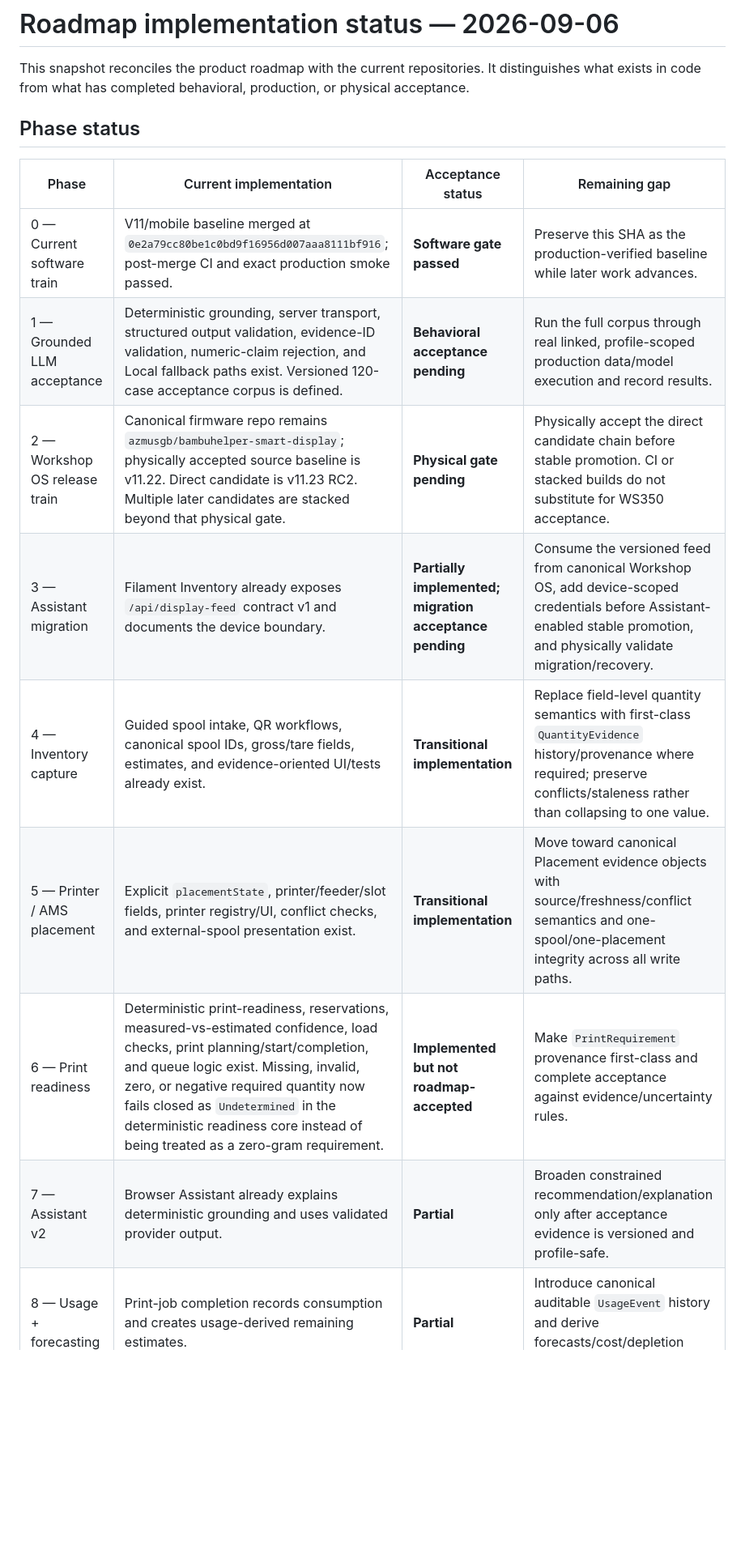
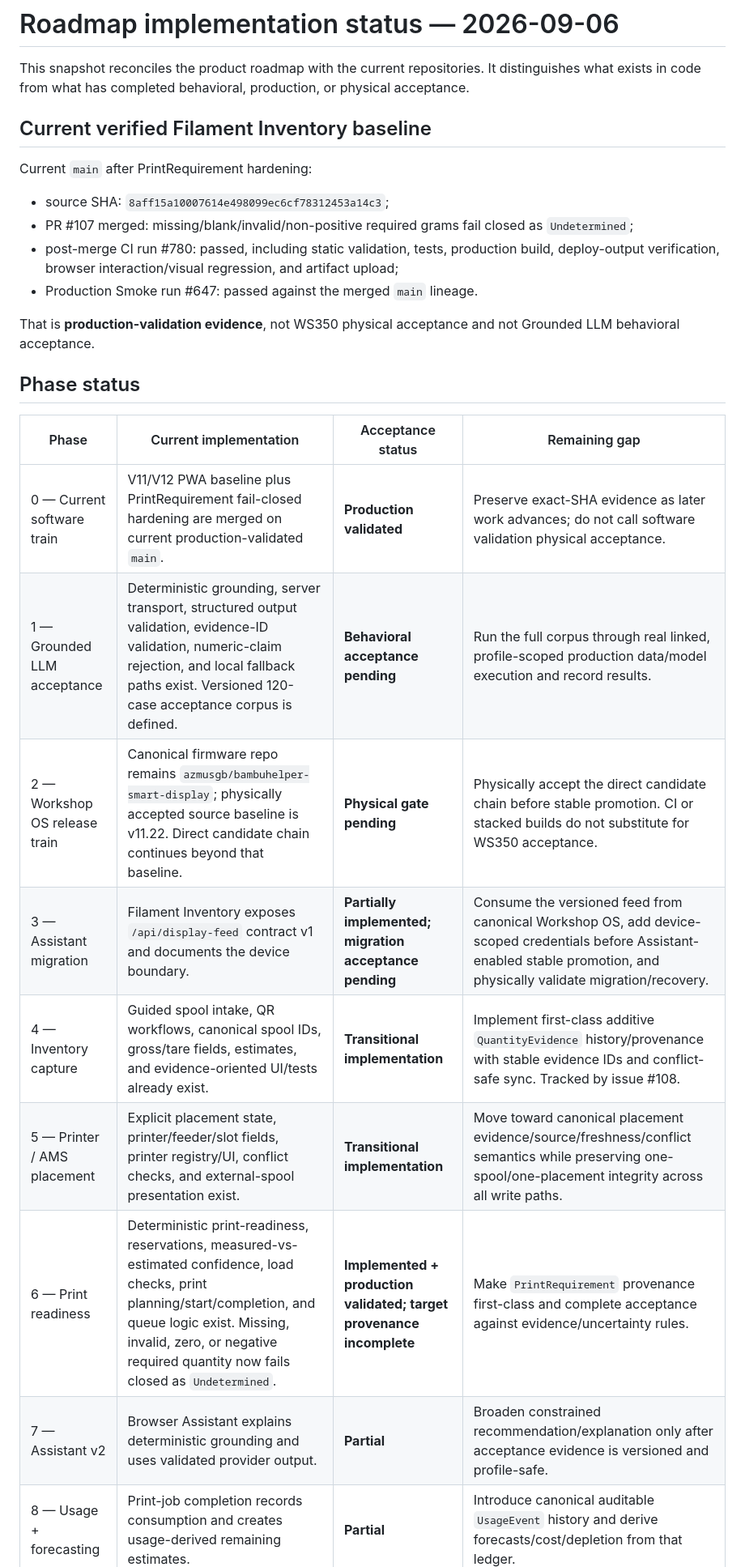
Before and after one commit to azmusgb/filamentinventory, a Markdown page: docs/ROADMAP_STATUS_2026-09-06.md, the part around one of its changes. Shown at 81% size. GitHub-like rendering; blank space fills up the shorter version.

```diff
--- a/docs/ROADMAP_STATUS_2026-09-06.md
+++ b/docs/ROADMAP_STATUS_2026-09-06.md
@@ -1,19 +1,30 @@
 # Roadmap implementation status — 2026-09-06
 
 This snapshot reconciles the product roadmap with the current repositories. It distinguishes what exists in code from what has completed behavioral, production, or physical acceptance.
+
+## Current verified Filament Inventory baseline
+
+Current `main` after PrintRequirement hardening:
+
+- source SHA: `8aff15a10007614e498099ec6cf78312453a14c3`;
+- PR #107 merged: missing/blank/invalid/non-positive required grams fail closed as `Undetermined`;
+- post-merge CI run #780: passed, including static validation, tests, production build, deploy-output verification, browser interaction/visual regression, and artifact upload;
+- Production Smoke run #647: passed against the merged `main` lineage.
+
+That is **production-validation evidence**, not WS350 physical acceptance and not Grounded LLM behavioral acceptance.
 
 ## Phase status
 
 | Phase | Current implementation | Acceptance status | Remaining gap |
 | --- | --- | --- | --- |
-| 0 — Current software train | V11/mobile baseline merged at `0e2a79cc80be1c0bd9f16956d007aaa8111bf916`; post-merge CI and exact production smoke passed. | **Software gate passed** | Preserve this SHA as the production-verified baseline while later work advances. |
-| 1 — Grounded LLM acceptance | Deterministic grounding, server transport, structured output validation, evidence-ID validation, numeric-claim rejection, and Local fallback paths exist. Versioned 120-case acceptance corpus is defined. | **Behavioral acceptance pending** | Run the full corpus through real linked, profile-scoped production data/model execution and record results. |
-| 2 — Workshop OS release train | Canonical firmware repo remains `azmusgb/bambuhelper-smart-display`; physically accepted source baseline is v11.22. Direct candidate is v11.23 RC2. Multiple later candidates are stacked beyond that physical gate. | **Physical gate pending** | Physically accept the direct candidate chain before stable promotion. CI or stacked builds do not substitute for WS350 acceptance. |
-| 3 — Assistant migration | Filament Inventory already exposes `/api/display-feed` contract v1 and documents the device boundary. | **Partially implemented; migration acceptance pending** | Consume the versioned feed from canonical Workshop OS, add device-scoped credentials before Assistant-enabled stable promotion, and physically validate migration/recovery. |
-| 4 — Inventory capture | Guided spool intake, QR workflows, canonical spool IDs, gross/tare fields, estimates, and evidence-oriented UI/tests already exist. | **Transitional implementation** | Replace field-level quantity semantics with first-class `QuantityEvidence` history/provenance where required; preserve conflicts/staleness rather than collapsing to one value. |
-| 5 — Printer / AMS placement | Explicit `placementState`, printer/feeder/slot fields, printer registry/UI, conflict checks, and external-spool presentation exist. | **Transitional implementation** | Move toward canonical Placement evidence objects with source/freshness/conflict semantics and one-spool/one-placement integrity across all write paths. |
-| 6 — Print readiness | Deterministic print-readiness, reservations, measured-vs-estimated confidence, load checks, print planning/start/completion, and queue logic exist. Missing, invalid, zero, or negative required quantity now fails closed as `Undetermined` in the deterministic readiness core instead of being treated as a zero-gram requirement. | **Implemented but not roadmap-accepted** | Make `PrintRequirement` provenance first-class and complete acceptance against evidence/uncertainty rules. |
-| 7 — Assistant v2 | Browser Assistant already explains deterministic grounding and uses validated provider output. | **Partial** | Broaden constrained recommendation/explanation only after acceptance evidence is versioned and profile-safe. |
+| 0 — Current software train | V11/V12 PWA baseline plus PrintRequirement fail-closed hardening are merged on current production-validated `main`. | **Production validated** | Preserve exact-SHA evidence as later work advances; do not call software validation physical acceptance. |
+| 1 — Grounded LLM acceptance | Deterministic grounding, server transport, structured output validation, evidence-ID validation, numeric-claim rejection, and local fallback paths exist. Versioned 120-case acceptance corpus is defined. | **Behavioral acceptance pending** | Run the full corpus through real linked, profile-scoped production data/model execution and record results. |
+| 2 — Workshop OS release train | Canonical firmware repo remains `azmusgb/bambuhelper-smart-display`; physically accepted source baseline is v11.22. Direct candidate chain continues beyond that baseline. | **Physical gate pending** | Physically accept the direct candidate chain before stable promotion. CI or stacked builds do not substitute for WS350 acceptance. |
+| 3 — Assistant migration | Filament Inventory exposes `/api/display-feed` contract v1 and documents the device boundary. | **Partially implemented; migration acceptance pending** | Consume the versioned feed from canonical Workshop OS, add device-scoped credentials before Assistant-enabled stable promotion, and physically validate migration/recovery. |
+| 4 — Inventory capture | Guided spool intake, QR workflows, canonical spool IDs, gross/tare fields, estimates, and evidence-oriented UI/tests already exist. | **Transitional implementation** | Implement first-class additive `QuantityEvidence` history/provenance with stable evidence IDs and conflict-safe sync. Tracked by issue #108. |
+| 5 — Printer / AMS placement | Explicit placement state, printer/feeder/slot fields, printer registry/UI, conflict checks, and external-spool presentation exist. | **Transitional implementation** | Move toward canonical placement evidence/source/freshness/conflict semantics while preserving one-spool/one-placement integrity across all write paths. |
+| 6 — Print readiness | Deterministic print-readiness, reservations, measured-vs-estimated confidence, load checks, print planning/start/completion, and queue logic exist. Missing, invalid, zero, or negative required quantity now fails closed as `Undetermined`. | **Implemented + production validated; target provenance incomplete** | Make `PrintRequirement` provenance first-class and complete acceptance against evidence/uncertainty rules. |
+| 7 — Assistant v2 | Browser Assistant explains deterministic grounding and uses validated provider output. | **Partial** | Broaden constrained recommendation/explanation only after acceptance evidence is versioned and profile-safe. |
 | 8 — Usage + forecasting | Print-job completion records consumption and creates usage-derived remaining estimates. | **Partial** | Introduce canonical auditable `UsageEvent` history and derive forecasts/cost/depletion from that ledger. |
 | 9 — Household model | Bill/Aimee profile isolation and preferences exist. | **Transitional** | Evolve to `Household -> Member -> Private/Shared Resources` with explicit sharing and auditable transfer semantics. |
 | 10 — Automation | Attention/low-stock/readiness surfaces exist in deterministic code. | **Partial** | Add low-noise deduplicated notification policy only after authoritative evidence and household scope are stable. |
```
Also changed, not shown: other parts of docs/ROADMAP_STATUS_2026-09-06.md (+25 -9 lines).
